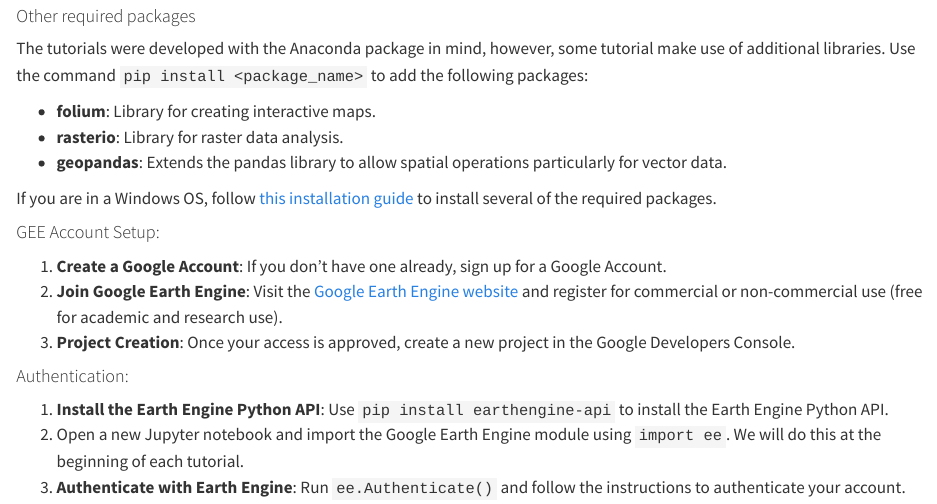
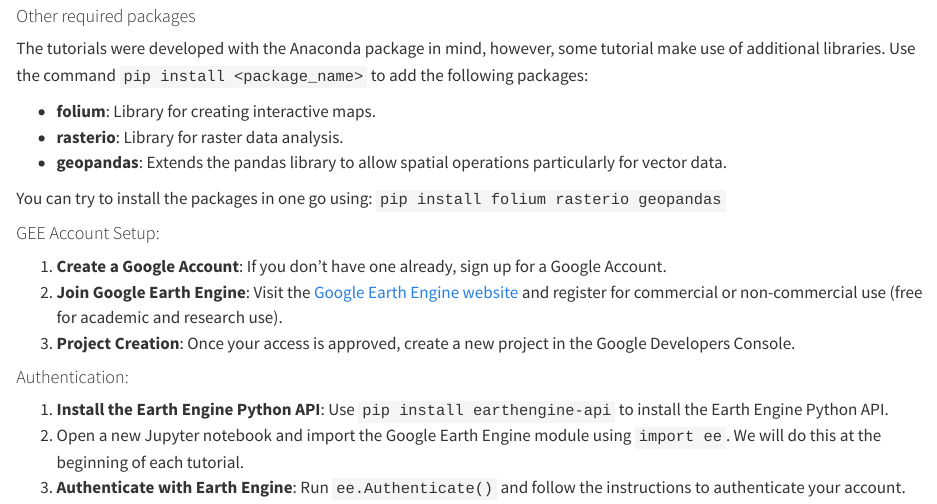
Before and after one commit to soilwater/pynotes-gee, a Quarto document (index.qmd): the page in a window 1100 px wide, from 740 px down. Rendered offline with R 4.5, knitr and Pandoc in place of Quarto, with nearby package versions.

Commit message:
Updated notebook

```diff
--- a/index.qmd
+++ b/index.qmd
@@ -30,7 +30,7 @@
 - **rasterio**: Library for raster data analysis.
 - **geopandas**: Extends the pandas library to allow spatial operations particularly for vector data.
 
-If you are in a Windows OS, follow [this installation guide](https://github.com/soilwater/pynotes-gee/blob/main/notebooks/geopandas_windows_installation_guide.ipynb) to install several of the required packages.
+You can try to install the packages in one go using: `pip install folium rasterio geopandas`
 
 #### GEE Account Setup:
 1. **Create a Google Account**: If you don't have one already, sign up for a Google Account.
```
Also changed, not shown: docs/search.json, 8 other files.
